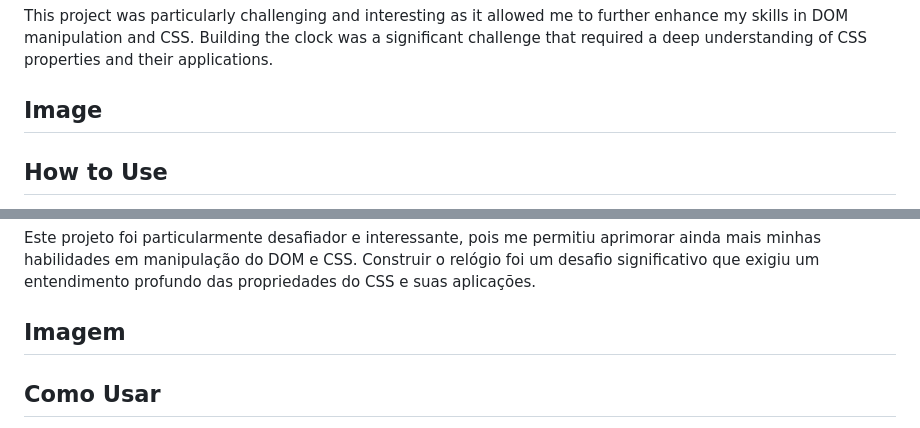
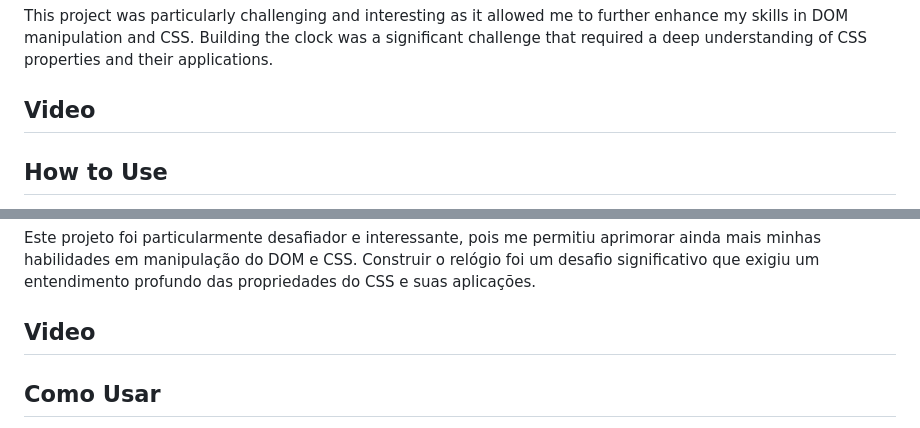
Before and after one commit to EngDann/analog-Clock, a Markdown page: README.md, 2 parts joined by grey strips. Drawn GitHub-style.

```diff
--- a/README.md
+++ b/README.md
@@ -19,7 +19,7 @@ The "Analog Clock" project is developed purely in JavaScript and provides a real
 
 This project was particularly challenging and interesting as it allowed me to further enhance my skills in DOM manipulation and CSS. Building the clock was a significant challenge that required a deep understanding of CSS properties and their applications.
 
-## Image
+## Video
 
 ## How to Use
 
@@ -113,7 +113,7 @@ O projeto "Relógio Analógico" foi desenvolvido puramente em JavaScript e propo
 
 Este projeto foi particularmente desafiador e interessante, pois me permitiu aprimorar ainda mais minhas habilidades em manipulação do DOM e CSS. Construir o relógio foi um desafio significativo que exigiu um entendimento profundo das propriedades do CSS e suas aplicações.
 
-## Imagem
+## Video
 
 ## Como Usar
 
```
